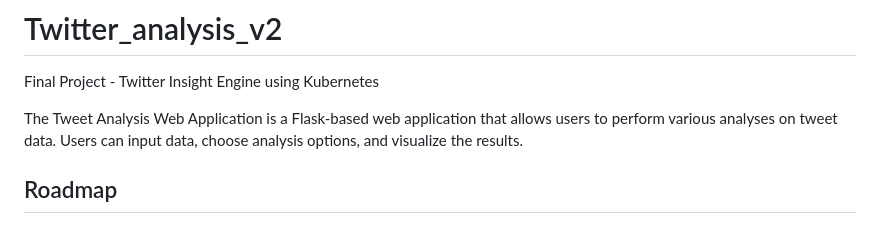
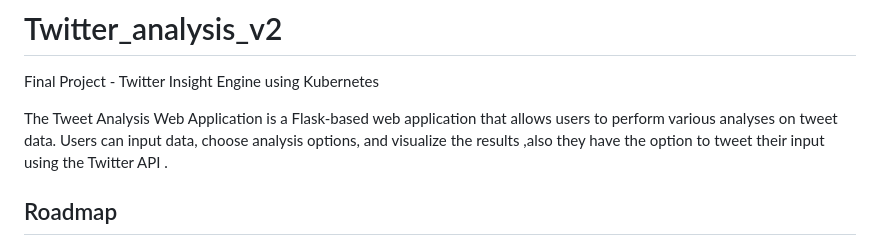
Before and after one commit to razyal8/twitter_analysis_v2, a Markdown page: README.md, the part around the change. Drawn GitHub-style.

```diff
--- a/README.md
+++ b/README.md
@@ -2,7 +2,7 @@
 
 Final Project - Twitter Insight Engine using Kubernetes
 
-The Tweet Analysis Web Application is a Flask-based web application that allows users to perform various analyses on tweet data. Users can input data, choose analysis options, and visualize the results.
+The Tweet Analysis Web Application is a Flask-based web application that allows users to perform various analyses on tweet data. Users can input data, choose analysis options, and visualize the results ,also they have the option to tweet their input using the Twitter API .
 
 ## Roadmap
 
```
